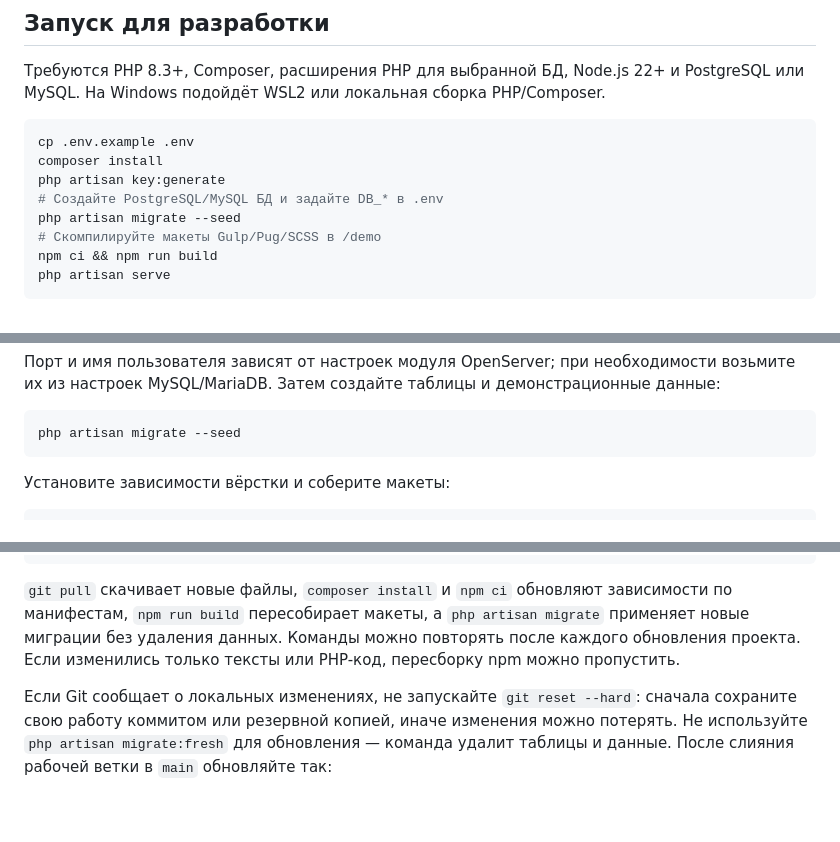
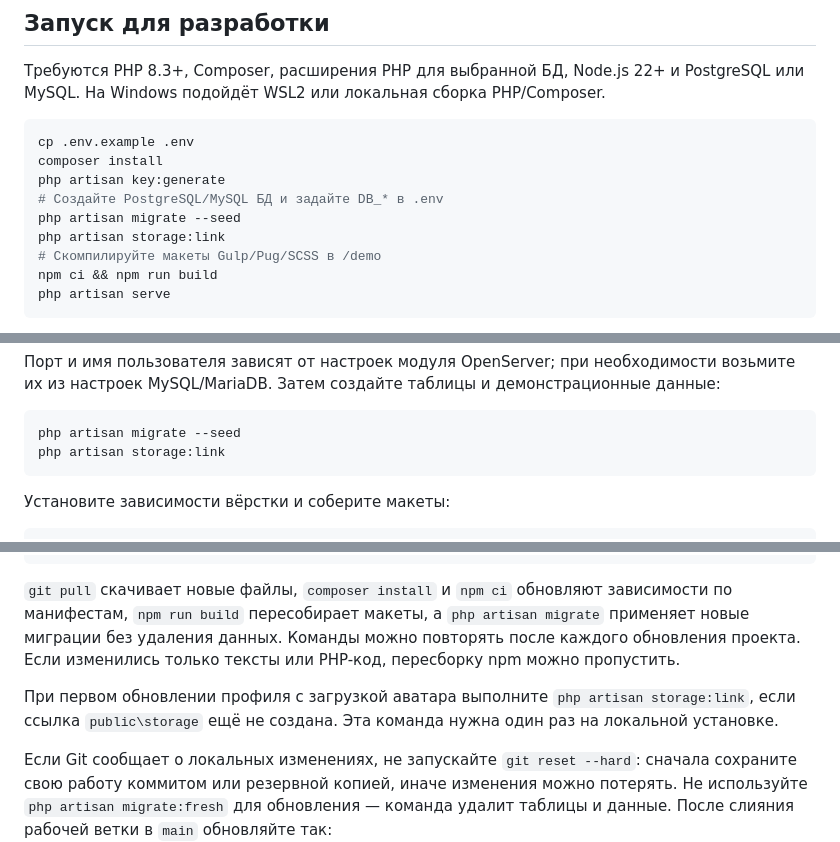
Before and after one commit to enikov1/skazki, a Markdown page: README.md, 3 parts joined by grey strips. Drawn GitHub-style; blank space fills up the shorter version.

````diff
--- a/README.md
+++ b/README.md
@@ -25,6 +25,7 @@ composer install
 php artisan key:generate
 # Создайте PostgreSQL/MySQL БД и задайте DB_* в .env
 php artisan migrate --seed
+php artisan storage:link
 # Скомпилируйте макеты Gulp/Pug/SCSS в /demo
 npm ci && npm run build
 php artisan serve
@@ -109,6 +110,7 @@ DB_PASSWORD=пароль_пользователя_базы
 
 ```bat
 php artisan migrate --seed
+php artisan storage:link
 ```
 
 Установите зависимости вёрстки и соберите макеты:
@@ -138,6 +140,8 @@ php artisan optimize:clear
 
 `git pull` скачивает новые файлы, `composer install` и `npm ci` обновляют зависимости по манифестам, `npm run build` пересобирает макеты, а `php artisan migrate` применяет новые миграции без удаления данных. Команды можно повторять после каждого обновления проекта. Если изменились только тексты или PHP-код, пересборку npm можно пропустить.
 
+При первом обновлении профиля с загрузкой аватара выполните `php artisan storage:link`, если ссылка `public\storage` ещё не создана. Эта команда нужна один раз на локальной установке.
+
 Если Git сообщает о локальных изменениях, не запускайте `git reset --hard`: сначала сохраните свою работу коммитом или резервной копией, иначе изменения можно потерять. Не используйте `php artisan migrate:fresh` для обновления — команда удалит таблицы и данные. После слияния рабочей ветки в `main` обновляйте так:
 
 ```bat
````
